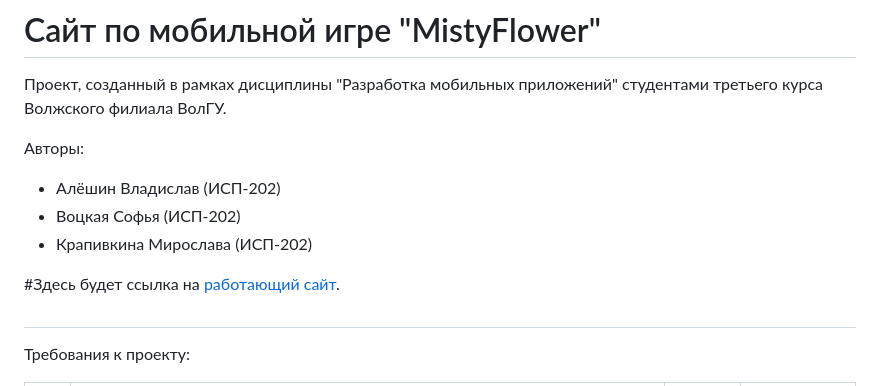
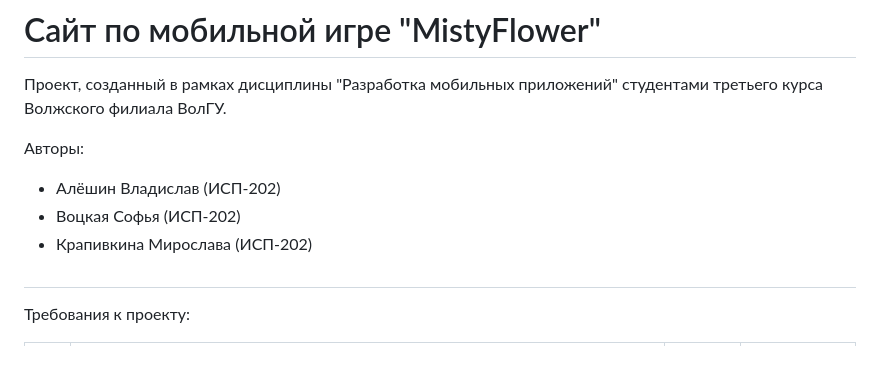
Before and after one commit to VladAleshWl/-, a Markdown page: README.md, the part around the change. GitHub-like rendering; blank space fills up the shorter version.

```diff
--- a/README.md
+++ b/README.md
@@ -6,7 +6,6 @@
 - Воцкая Софья (ИСП-202)
 - Крапивкина Мирослава (ИСП-202)
 
-#Здесь будет ссылка на [работающий сайт](http://mistyflower.ru).
 #
 
 
```
